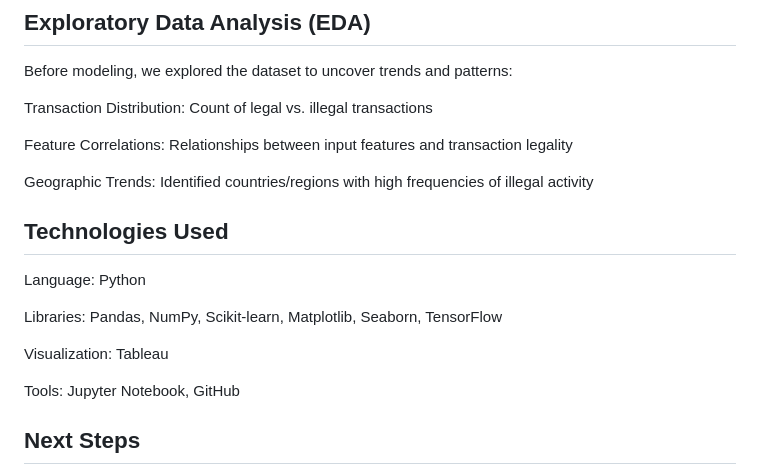
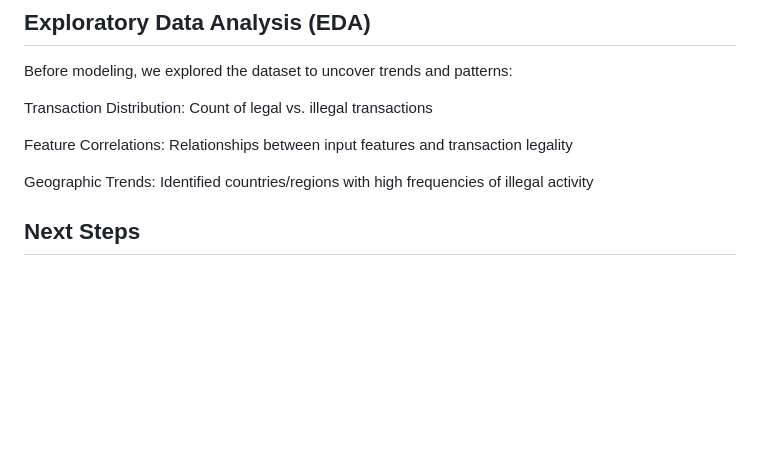
Before and after one commit to Aayushi015/Project-4-Group-08, a Markdown page: README.md, the part around the change. Rendered like a GitHub page; blank space fills up the shorter version.

```diff
--- a/README.md
+++ b/README.md
@@ -58,14 +58,6 @@ Feature Correlations: Relationships between input features and transaction legal
 
 Geographic Trends: Identified countries/regions with high frequencies of illegal activity
 
-## Technologies Used
-Language: Python
-
-Libraries: Pandas, NumPy, Scikit-learn, Matplotlib, Seaborn, TensorFlow
-
-Visualization: Tableau
-
-Tools: Jupyter Notebook, GitHub
 
 ## Next Steps
 Finalize Tableau dashboard visuals
```
